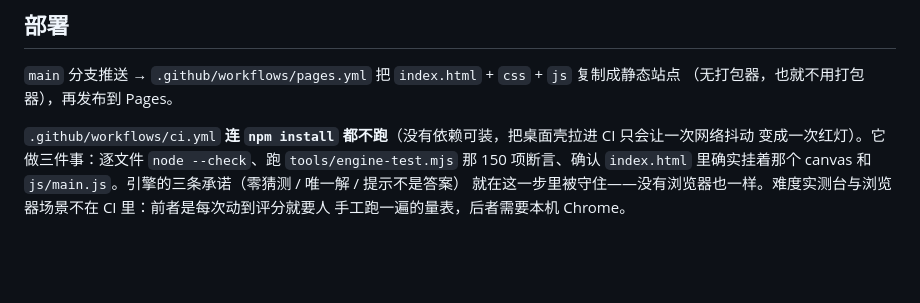
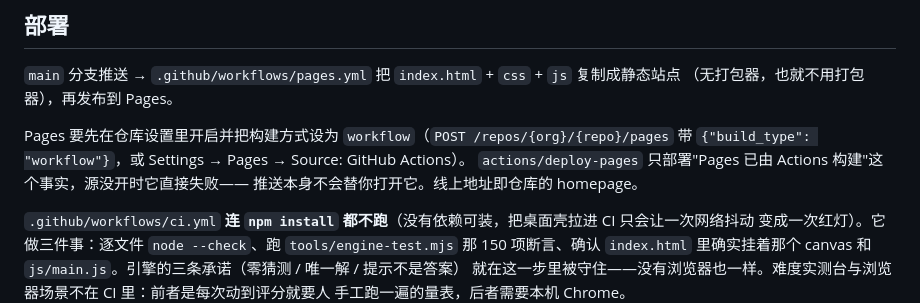
Before and after one commit to z-biz-game/z-biz-game-syllogism-cos, a Markdown page: README.md, the part around the change. Drawn GitHub-style; blank space fills up the shorter version.

Commit message:
docs(readme): 补上 Pages 需先以 workflow 方式开启

```diff
--- a/README.md
+++ b/README.md
@@ -181,6 +181,11 @@ electron/             桌面壳：`loadFile` 同一个 index.html，`nodeIntegra
 `main` 分支推送 → `.github/workflows/pages.yml` 把 `index.html` + `css` + `js` 复制成静态站点
 （无打包器，也就不用打包器），再发布到 Pages。
 
+Pages 要先在仓库设置里开启并把构建方式设为 `workflow`（`POST /repos/{org}/{repo}/pages`
+带 `{"build_type": "workflow"}`，或 Settings → Pages → Source: GitHub Actions）。
+`actions/deploy-pages` 只部署"Pages 已由 Actions 构建"这个事实，源没开时它直接失败——
+推送本身不会替你打开它。线上地址即仓库的 homepage。
+
 `.github/workflows/ci.yml` **连 `npm install` 都不跑**（没有依赖可装，把桌面壳拉进 CI 只会让一次网络抖动
 变成一次红灯）。它做三件事：逐文件 `node --check`、跑 `tools/engine-test.mjs` 那 150 项断言、确认
 `index.html` 里确实挂着那个 canvas 和 `js/main.js`。引擎的三条承诺（零猜测 / 唯一解 / 提示不是答案）
```
